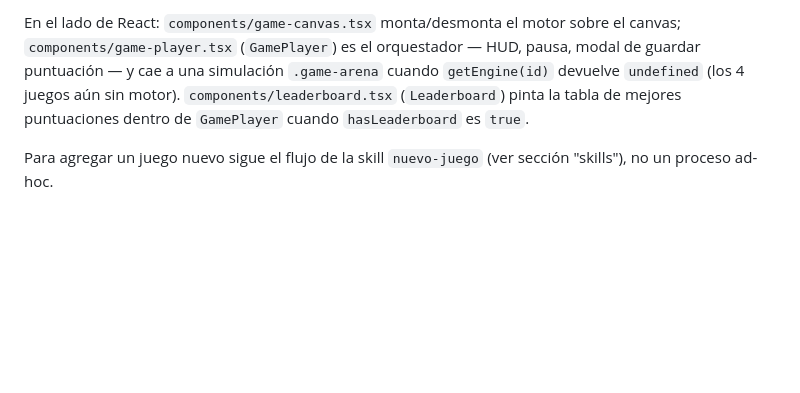
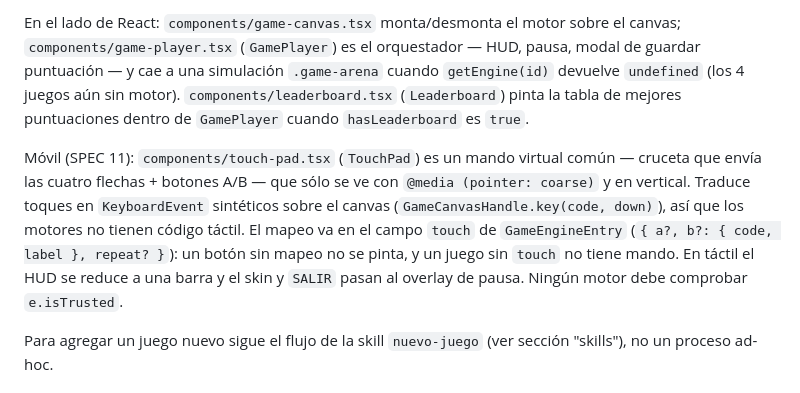
Before and after one commit to marianaLopS/arcade-vault, a Markdown page: 05-arcade-vault/CLAUDE.md, the part around the change. Rendered like a GitHub page; blank space fills up the shorter version.

Commit message:
feat: update documentation for touch controls and mobile gameplay integration

```diff
--- a/05-arcade-vault/CLAUDE.md
+++ b/05-arcade-vault/CLAUDE.md
@@ -53,6 +53,14 @@ En el lado de React: `components/game-canvas.tsx` monta/desmonta el motor sobre
 puntuación — y cae a una simulación `.game-arena` cuando `getEngine(id)` devuelve `undefined`
 (los 4 juegos aún sin motor). `components/leaderboard.tsx` (`Leaderboard`) pinta la tabla de
 mejores puntuaciones dentro de `GamePlayer` cuando `hasLeaderboard` es `true`.
+
+Móvil (SPEC 11): `components/touch-pad.tsx` (`TouchPad`) es un mando virtual común — cruceta
+que envía las cuatro flechas + botones A/B — que sólo se ve con `@media (pointer: coarse)` y en
+vertical. Traduce toques en `KeyboardEvent` sintéticos sobre el canvas
+(`GameCanvasHandle.key(code, down)`), así que los motores no tienen código táctil. El mapeo va en
+el campo `touch` de `GameEngineEntry` (`{ a?, b?: { code, label }, repeat? }`): un botón sin
+mapeo no se pinta, y un juego sin `touch` no tiene mando. En táctil el HUD se reduce a una barra
+y el skin y `SALIR` pasan al overlay de pausa. Ningún motor debe comprobar `e.isTrusted`.
 
 Para agregar un juego nuevo sigue el flujo de la skill `nuevo-juego` (ver sección "skills"),
 no un proceso ad-hoc.
```
Also changed, not shown: 2 other files.
